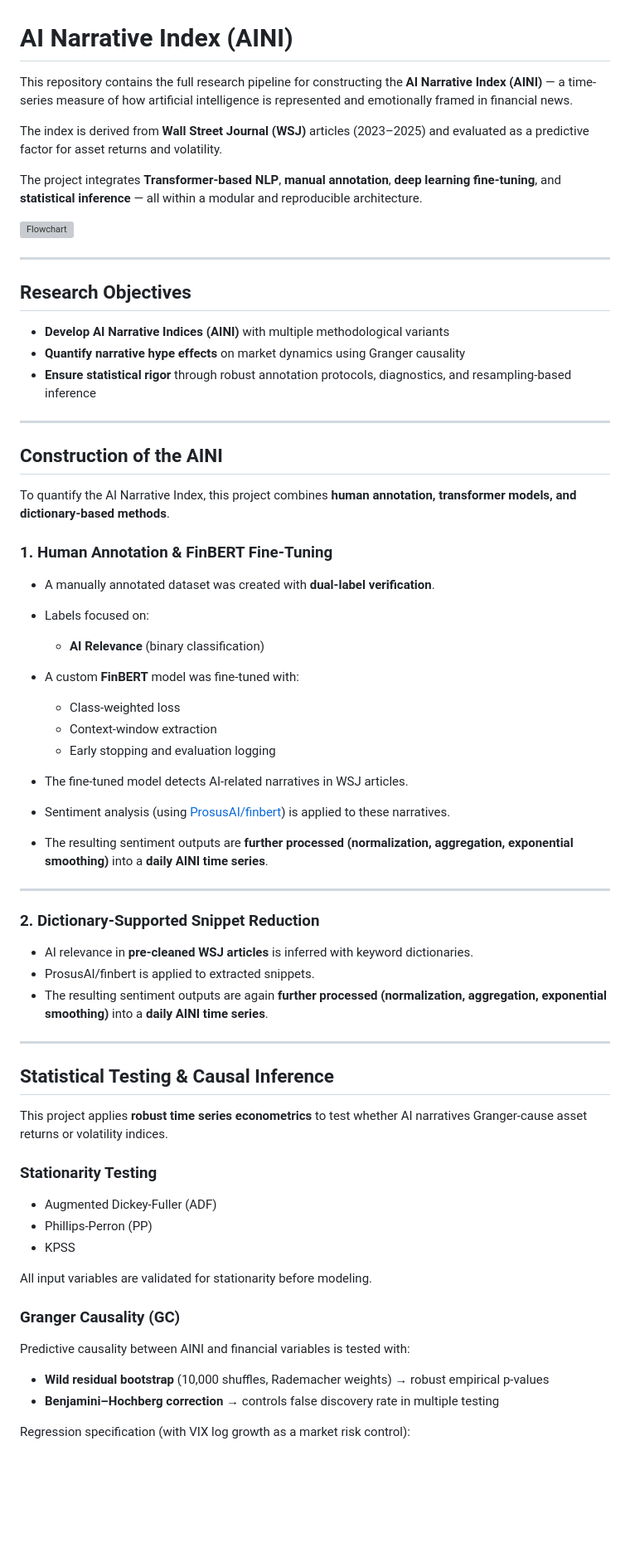
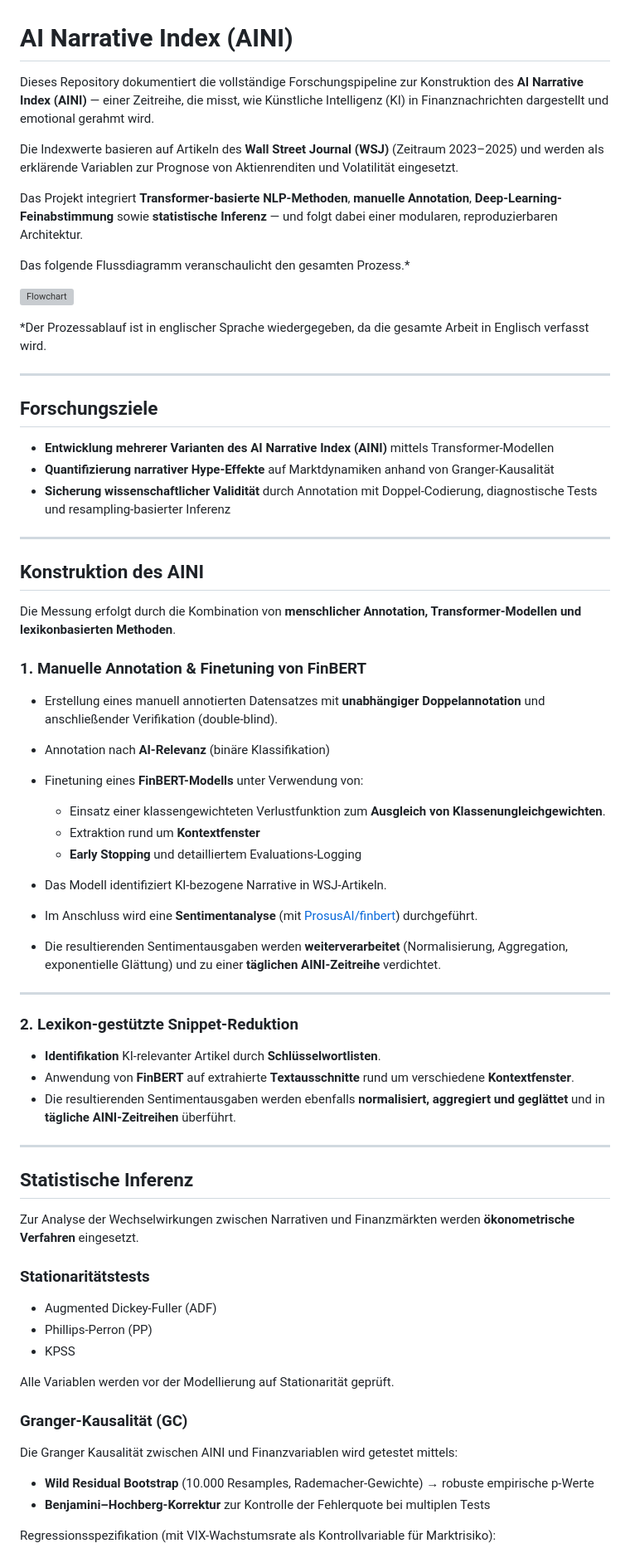
Before and after one commit to LarsIX/narrative_index, a Markdown page: README.md, the part around the change printed below. Shown: that part at 83% size. GitHub-like rendering; blank space fills up the shorter version; grey boxes are pictures that could not be loaded.

```diff
--- a/README.md
+++ b/README.md
@@ -1,69 +1,72 @@
 # AI Narrative Index (AINI)
 
-This repository contains the full research pipeline for constructing the **AI Narrative Index (AINI)** — a time-series measure of how artificial intelligence is represented and emotionally framed in financial news.
+Dieses Repository dokumentiert die vollständige Forschungspipeline zur Konstruktion des **AI Narrative Index (AINI)** — einer Zeitreihe, die misst, wie Künstliche Intelligenz (KI) in Finanznachrichten dargestellt und emotional gerahmt wird.
 
-The index is derived from **Wall Street Journal (WSJ)** articles (2023–2025) and evaluated as a predictive factor for asset returns and volatility.
+Die Indexwerte basieren auf Artikeln des **Wall Street Journal (WSJ)** (Zeitraum 2023–2025) und werden als erklärende Variablen zur Prognose von Aktienrenditen und Volatilität eingesetzt.
 
-The project integrates **Transformer-based NLP**, **manual annotation**, **deep learning fine-tuning**, and **statistical inference** — all within a modular and reproducible architecture.
+Das Projekt integriert **Transformer-basierte NLP-Methoden**, **manuelle Annotation**, **Deep-Learning-Feinabstimmung** sowie **statistische Inferenz** — und folgt dabei einer modularen, reproduzierbaren Architektur.
+
+Das folgende Flussdiagramm veranschaulicht den gesamten Prozess.*
 
 ![Flowchart](https://github.com/user-attachments/assets/1296faff-9172-4a18-af42-16b829f4c823)
 
----
-
-## Research Objectives
-
-- **Develop AI Narrative Indices (AINI)** with multiple methodological variants
-- **Quantify narrative hype effects** on market dynamics using Granger causality
-- **Ensure statistical rigor** through robust annotation protocols, diagnostics, and resampling-based inference
+*Der Prozessablauf ist in englischer Sprache wiedergegeben, da die gesamte Arbeit in Englisch verfasst wird.
 
 ---
 
-## Construction of the AINI
+## Forschungsziele
 
-To quantify the AI Narrative Index, this project combines **human annotation, transformer models, and dictionary-based methods**.
-
-### 1. Human Annotation & FinBERT Fine-Tuning
-
-- A manually annotated dataset was created with **dual-label verification**.
-- Labels focused on:
-  - **AI Relevance** (binary classification)
-
-- A custom **FinBERT** model was fine-tuned with:
-  - Class-weighted loss
-  - Context-window extraction
-  - Early stopping and evaluation logging
-
-- The fine-tuned model detects AI-related narratives in WSJ articles.
-- Sentiment analysis (using [ProsusAI/finbert](https://huggingface.co/ProsusAI/finbert)) is applied to these narratives.
-- The resulting sentiment outputs are **further processed (normalization, aggregation, exponential smoothing)** into a **daily AINI time series**.
+- **Entwicklung mehrerer Varianten des AI Narrative Index (AINI)** mittels Transformer-Modellen
+- **Quantifizierung narrativer Hype-Effekte** auf Marktdynamiken anhand von Granger-Kausalität
+- **Sicherung wissenschaftlicher Validität** durch Annotation mit Doppel-Codierung, diagnostische Tests und resampling-basierter Inferenz
 
 ---
 
-### 2. Dictionary-Supported Snippet Reduction
+## Konstruktion des AINI
 
-- AI relevance in **pre-cleaned WSJ articles** is inferred with keyword dictionaries.
-- ProsusAI/finbert is applied to extracted snippets.
-- The resulting sentiment outputs are again **further processed (normalization, aggregation, exponential smoothing)** into a **daily AINI time series**.
+Die Messung erfolgt durch die Kombination von **menschlicher Annotation, Transformer-Modellen und lexikonbasierten Methoden**.
+
+### 1. Manuelle Annotation & Finetuning von FinBERT
+
+- Erstellung eines manuell annotierten Datensatzes mit **unabhängiger Doppelannotation** und anschließender Verifikation (double-blind).
+- Annotation nach **AI-Relevanz** (binäre Klassifikation)
+
+- Finetuning eines **FinBERT-Modells** unter Verwendung von:
+  - Einsatz einer klassen­gewichteten Verlustfunktion zum **Ausgleich von Klassenungleichgewichten**.
+  - Extraktion rund um **Kontextfenster**
+  - **Early Stopping** und detailliertem Evaluations-Logging
+
+- Das Modell identifiziert KI-bezogene Narrative in WSJ-Artikeln.
+- Im Anschluss wird eine **Sentimentanalyse** (mit [ProsusAI/finbert](https://huggingface.co/ProsusAI/finbert)) durchgeführt.
+- Die resultierenden Sentimentausgaben werden **weiterverarbeitet** (Normalisierung, Aggregation, exponentielle Glättung) und zu einer **täglichen AINI-Zeitreihe** verdichtet.
 
 ---
 
-## Statistical Testing & Causal Inference
+### 2. Lexikon-gestützte Snippet-Reduktion
 
-This project applies **robust time series econometrics** to test whether AI narratives Granger-cause asset returns or volatility indices.
+- **Identifikation** KI-relevanter Artikel durch **Schlüsselwortlisten**.
+- Anwendung von **FinBERT** auf extrahierte **Textausschnitte** rund um verschiedene **Kontextfenster**.
+- Die resultierenden Sentimentausgaben werden ebenfalls **normalisiert, aggregiert und geglättet** und in **tägliche AINI-Zeitreihen** überführt.
 
-### Stationarity Testing
+---
+
+## Statistische Inferenz
+
+Zur Analyse der Wechselwirkungen zwischen Narrativen und Finanzmärkten werden **ökonometrische Verfahren** eingesetzt.
+
+### Stationaritätstests
 - Augmented Dickey-Fuller (ADF)
 - Phillips-Perron (PP)
 - KPSS
 
-All input variables are validated for stationarity before modeling.
+Alle Variablen werden vor der Modellierung auf Stationarität geprüft.
 
-### Granger Causality (GC)
+### Granger-Kausalität (GC)
 
-Predictive causality between AINI and financial variables is tested with:
+Die Granger Kausalität zwischen AINI und Finanzvariablen wird getestet mittels:
 
-- **Wild residual bootstrap** (10,000 shuffles, Rademacher weights) → robust empirical p-values
-- **Benjamini–Hochberg correction** → controls false discovery rate in multiple testing
+- **Wild Residual Bootstrap** (10.000 Resamples, Rademacher-Gewichte) → robuste empirische p-Werte
+- **Benjamini–Hochberg-Korrektur** zur Kontrolle der Fehlerquote bei multiplen Tests
 
-Regression specification (with VIX log growth as a market risk control):
+Regressionsspezifikation (mit VIX-Wachstumsrate als Kontrollvariable für Marktrisiko):
 
```
Also changed, not shown: other parts of README.md (+143 -142 lines), GC Legend-1-1.png (added), GC Legend-1.png (added), GC Legend.png (added), 12 other files.
